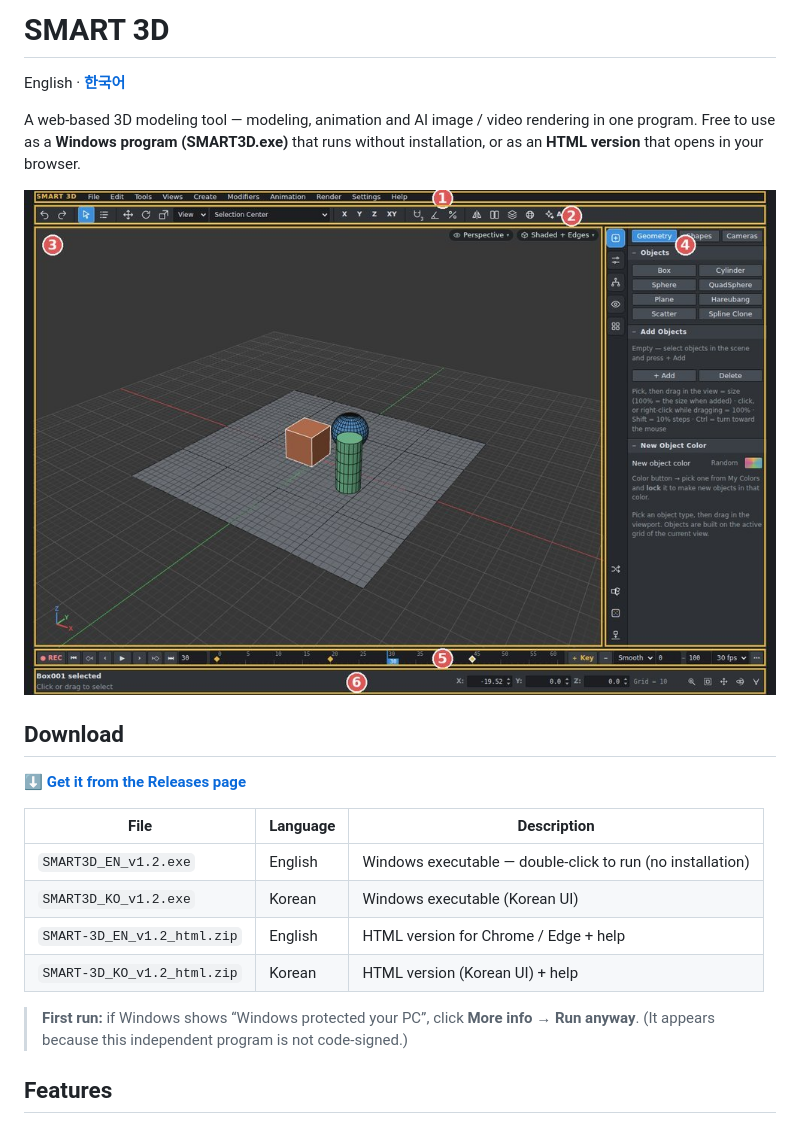
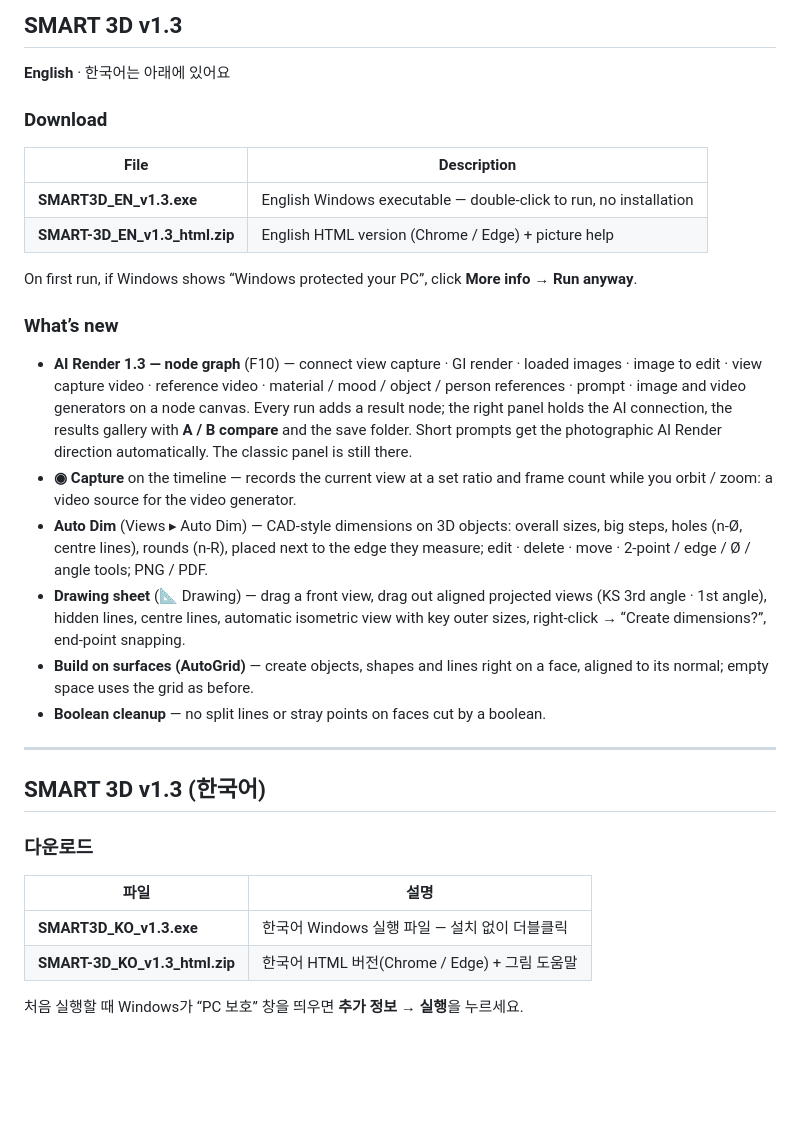
Before and after one commit to xxxxskyxxx/SMART-3D, a Markdown page: README.md, the part around one of its changes. Drawn GitHub-style; blank space fills up the shorter version.

Commit message:
Revise README for SMART 3D v1.3 release
Updated README for SMART 3D v1.3 with new features and download instructions.

```diff
--- a/README.md
+++ b/README.md
@@ -1,24 +1,32 @@
-# SMART 3D
+## SMART 3D v1.3
 
-English · **[한국어](README_KO.md)**
+**English** · 한국어는 아래에 있어요
 
-A web-based 3D modeling tool — modeling, animation and AI image / video rendering in one program.
-Free to use as a **Windows program (SMART3D.exe)** that runs without installation, or as an **HTML version** that opens in your browser.
+### Download
+| File | Description |
+|---|---|
+| **SMART3D_EN_v1.3.exe** | English Windows executable — double-click to run, no installation |
+| **SMART-3D_EN_v1.3_html.zip** | English HTML version (Chrome / Edge) + picture help |
 
-![SMART 3D screen](docs/images/overview_en.jpg)
+On first run, if Windows shows “Windows protected your PC”, click **More info → Run anyway**.
 
-## Download
+### What’s new
+- **AI Render 1.3 — node graph** (F10) — connect view capture · GI render · loaded images · image to edit · view capture video · reference video · material / mood / object / person references · prompt · image and video generators on a node canvas. Every run adds a result node; the right panel holds the AI connection, the results gallery with **A / B compare** and the save folder. Short prompts get the photographic AI Render direction automatically. The classic panel is still there.
+- **◉ Capture** on the timeline — records the current view at a set ratio and frame count while you orbit / zoom: a video source for the video generator.
+- **Auto Dim** (Views ▸ Auto Dim) — CAD-style dimensions on 3D objects: overall sizes, big steps, holes (n-Ø, centre lines), rounds (n-R), placed next to the edge they measure; edit · delete · move · 2-point / edge / Ø / angle tools; PNG / PDF.
+- **Drawing sheet** (📐 Drawing) — drag a front view, drag out aligned projected views (KS 3rd angle · 1st angle), hidden lines, centre lines, automatic isometric view with key outer sizes, right-click → “Create dimensions?”, end-point snapping.
+- **Build on surfaces (AutoGrid)** — create objects, shapes and lines right on a face, aligned to its normal; empty space uses the grid as before.
+- **Boolean cleanup** — no split lines or stray points on faces cut by a boolean.
 
-**[⬇ Get it from the Releases page](https://github.com/xxxxskyxxx/SMART-3D/releases/latest)**
+---
 
-| File | Language | Description |
-|---|---|---|
-| `SMART3D_EN_v1.2.exe` | English | Windows executable — double-click to run (no installation) |
-| `SMART3D_KO_v1.2.exe` | Korean | Windows executable (Korean UI) |
-| `SMART-3D_EN_v1.2_html.zip` | English | HTML version for Chrome / Edge + help |
-| `SMART-3D_KO_v1.2_html.zip` | Korean | HTML version (Korean UI) + help |
+## SMART 3D v1.3 (한국어)
 
-> **First run:** if Windows shows “Windows protected your PC”, click **More info → Run anyway**. (It appears because this independent program is not code-signed.)
+### 다운로드
+| 파일 | 설명 |
+|---|---|
+| **SMART3D_KO_v1.3.exe** | 한국어 Windows 실행 파일 — 설치 없이 더블클릭 |
+| **SMART-3D_KO_v1.3_html.zip** | 한국어 HTML 버전(Chrome / Edge) + 그림 도움말 |
 
-## Features
+처음 실행할 때 Windows가 “PC 보호” 창을 띄우면 **추가 정보 → 실행**을 누르세요.
 
```
Also changed, not shown: other parts of README.md (+7 -50 lines).
